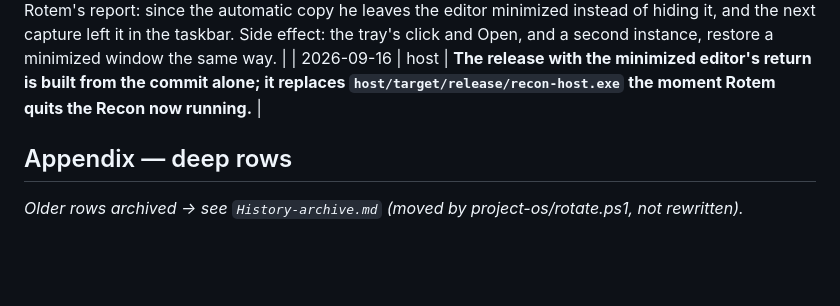
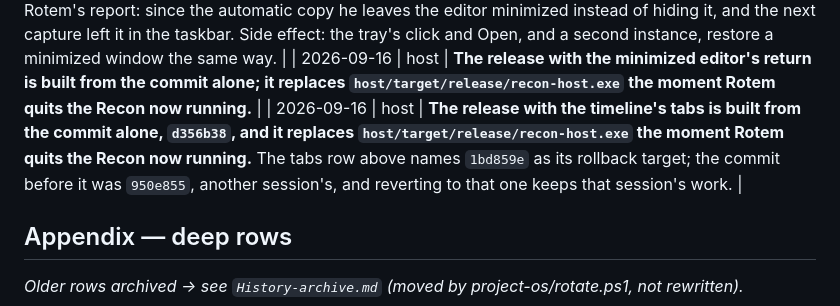
Before and after one commit to rotem914/Recon, a Markdown page: project-os/History.md, the part around one of its changes. Drawn GitHub-style; blank space fills up the shorter version.

Commit message:
The release with the timeline's tabs is built: History records the build and the waiting copy
Co-Authored-By: Claude Fable 5.1 <noreply@anthropic.com>

```diff
--- a/project-os/History.md
+++ b/project-os/History.md
@@ -134,6 +134,7 @@ Newest at the bottom.
 | 2026-09-16 | host, editor | **The timeline has tabs now: a plus at the left of the picture's size band makes Main and New tab, and another New tab at every press; a capture taken on a tab lands in Main and in that tab's own feed; a tab is deleted by its ×, never Main, and dragged into another place after Main; the list survives a restart.** Rotem's ask, for the feeds of tasks a client's remarks become; the plus is his spec, the tabs' look provisional. Found and fixed on the way: with a tab whose feed was empty selected, leaving fullscreen hid the timeline. |
 | 2026-09-16 | host | **A capture brings a minimized editor back to the front now: the window is restored before it is shown and focused, as a click on its taskbar button would.** Rotem's report: since the automatic copy he leaves the editor minimized instead of hiding it, and the next capture left it in the taskbar. Side effect: the tray's click and Open, and a second instance, restore a minimized window the same way. |
 | 2026-09-16 | host | **The release with the minimized editor's return is built from the commit alone; it replaces `host/target/release/recon-host.exe` the moment Rotem quits the Recon now running.** |
+| 2026-09-16 | host | **The release with the timeline's tabs is built from the commit alone, `d356b38`, and it replaces `host/target/release/recon-host.exe` the moment Rotem quits the Recon now running.** The tabs row above names `1bd859e` as its rollback target; the commit before it was `950e855`, another session's, and reverting to that one keeps that session's work. |
 
 ## Appendix — deep rows
 
```
Also changed, not shown: other parts of project-os/History.md (+1 -0 lines).
